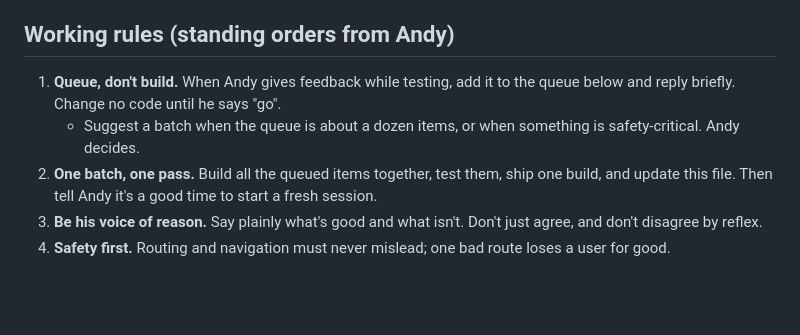
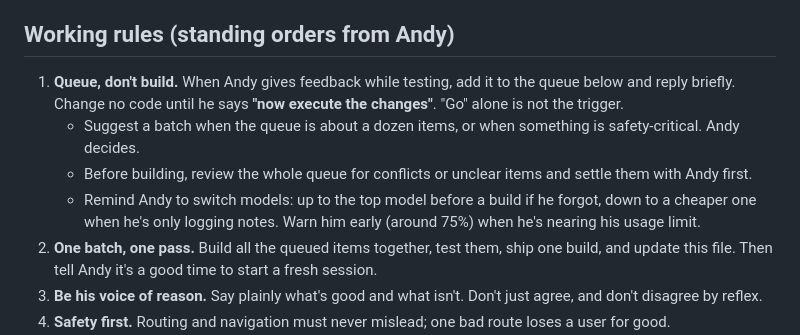
Before and after one commit to Olbucky1/Tideline, a Markdown page: START_HERE.md, the part around one of its changes. GitHub-like rendering; blank space fills up the shorter version.

```diff
--- a/START_HERE.md
+++ b/START_HERE.md
@@ -5,8 +5,10 @@ Owner: Andy Brickman (andy.brickman@gmail.com), Annapolis. Sails a 1976 Catalina
 Current build: 181 (13 Oct 2026). History, file layout and data sources are in HANDOFF.md. Read only the sections you need; it is long.
 
 ## Working rules (standing orders from Andy)
-1. **Queue, don't build.** When Andy gives feedback while testing, add it to the queue below and reply briefly. Change no code until he says "go".
+1. **Queue, don't build.** When Andy gives feedback while testing, add it to the queue below and reply briefly. Change no code until he says **"now execute the changes"**. "Go" alone is not the trigger.
    - Suggest a batch when the queue is about a dozen items, or when something is safety-critical. Andy decides.
+   - Before building, review the whole queue for conflicts or unclear items and settle them with Andy first.
+   - Remind Andy to switch models: up to the top model before a build if he forgot, down to a cheaper one when he's only logging notes. Warn him early (around 75%) when he's nearing his usage limit.
 2. **One batch, one pass.** Build all the queued items together, test them, ship one build, and update this file. Then tell Andy it's a good time to start a fresh session.
 3. **Be his voice of reason.** Say plainly what's good and what isn't. Don't just agree, and don't disagree by reflex.
 4. **Safety first.** Routing and navigation must never mislead; one bad route loses a user for good.
```
Also changed, not shown: other parts of START_HERE.md (+48 -17 lines).
